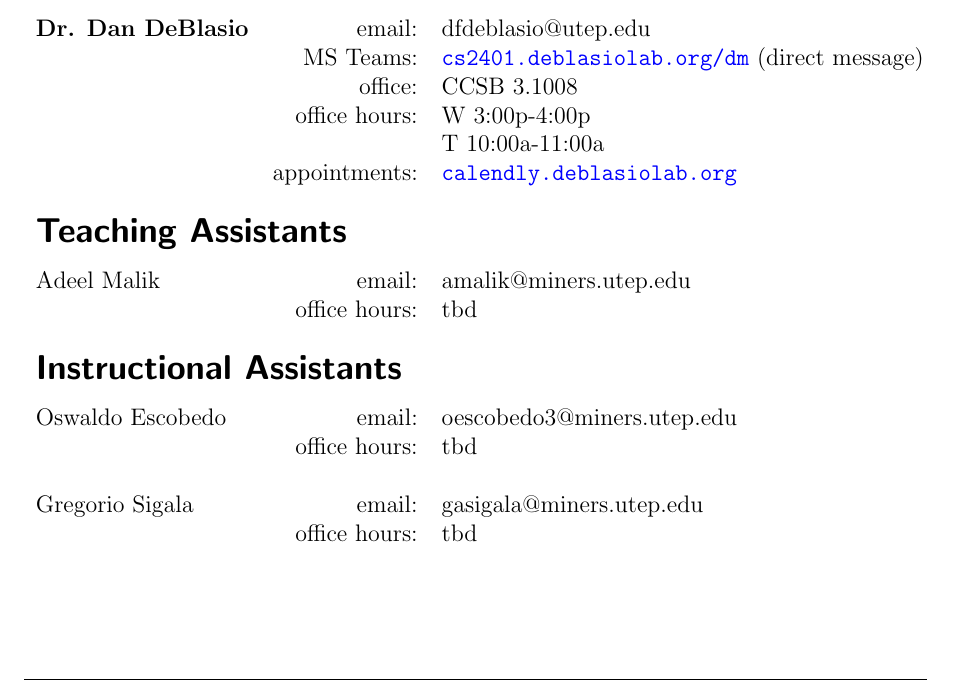
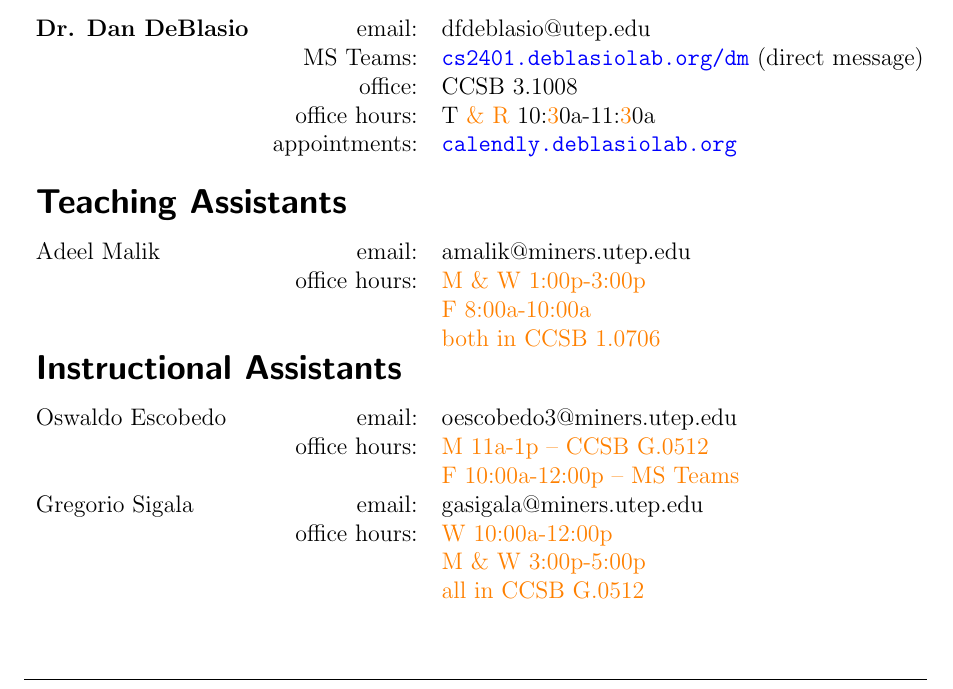
Before and after one commit to deblasiolab/cs2401-documents, a LaTeX document (syllabus.tex): part of page 3 of 10, cut so that both start at the same text. Compiled offline with pdfLaTeX.

Commit message:
Updating office hours

```diff
--- a/syllabus.tex
+++ b/syllabus.tex
@@ -165,8 +165,8 @@ Students will use the web-based Interactive Development Environment (IDE) \textt
  & email: & dfdeblasio@utep.edu\\
  & MS Teams: &  \href{http://cs2401.deblasiolab.org/dm}{\texttt{cs2401.deblasiolab.org/dm}} (direct message)\\
  & office: & CCSB 3.1008\\
-& office hours:& W 3:00p-4:00p \\%& \href{http://cs2401.deblasiolab.org/f21/officehours}{\texttt{cs2401.deblasiolab.org/f21/officehours}}\\
-&			& T 10:00a-11:00a\\
+& office hours:& T \change{}{\& R} 10:\change{0}{3}0a-11:\change{0}{3}0a \\
+\change{ &			& \change{}{F 1:00p-2:00p}\\}{}
 %& & [or ``Office Hours'' on the class team]\\
 & appointments: & \href{http://calendly.deblasiolab.org}{\texttt{calendly.deblasiolab.org}}\\
 
@@ -175,19 +175,22 @@ Students will use the web-based Interactive Development Environment (IDE) \textt
 %
 Adeel Malik
  & email: & amalik@miners.utep.edu\\
- & office hours:&tbd \\%& \href{http://cs2401.deblasiolab.org/f21/officehours}{\texttt{cs2401.deblasiolab.org/f21/officehours}}\\
-%
-%
+ & office hours:&\change{}{M \& W 1:00p-3:00p} \\%& \href{http://cs2401.deblasiolab.org/f21/officehours}{\texttt{cs2401.deblasiolab.org/f21/officehours}}\\
+ & 			& \change{}{F 8:00a-10:00a}\\%
+ &			& \change{}{both in CCSB 1.0706}%
 \\
 \multicolumn{3}{l}{\fontfamily{cmss}\selectfont \Large \textbf{Instructional Assistants}}\vspace{0.75em}\\
 %
 Oswaldo Escobedo
  & email: & oescobedo3@miners.utep.edu\\
- & office hours:&tbd \\%& \href{http://cs2401.deblasiolab.org/f21/officehours}{\texttt{cs2401.deblasiolab.org/f21/officehours}}\\
- \\
+ & office hours:&\change{}{M 11a-1p -- CCSB  G.0512}\\%& \href{http://cs2401.deblasiolab.org/f21/officehours}{\texttt{cs2401.deblasiolab.org/f21/officehours}}\\
+ &			& \change{}{F 10:00a-12:00p -- MS Teams}\\
 Gregorio Sigala
  & email: & gasigala@miners.utep.edu\\
- & office hours:&tbd \\%& \href{http://cs2401.deblasiolab.org/f21/officehours}{\texttt{cs2401.deblasiolab.org/f21/officehours}}\\
+ & office hours:&\change{}{W 10:00a-12:00p}\\
+ & 			&\change{}{M \& W 3:00p-5:00p} \\%& \href{http://cs2401.deblasiolab.org/f21/officehours}{\texttt{cs2401.deblasiolab.org/f21/officehours}}\\
+ &			&\change{}{all in CCSB  G.0512}
+
 %
 %
 \end{tabular}
```
Also changed, not shown: syllabus.pdf, 1 other file.
